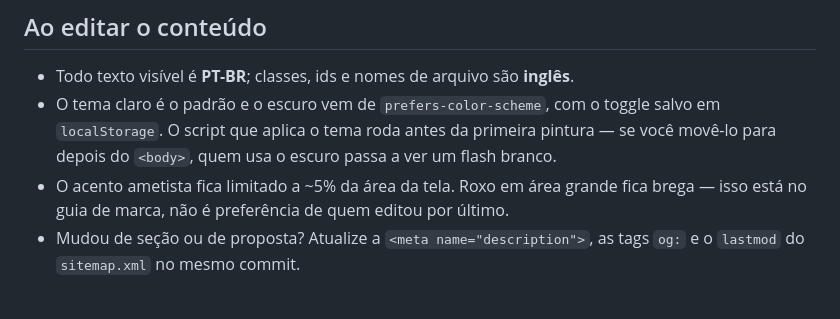
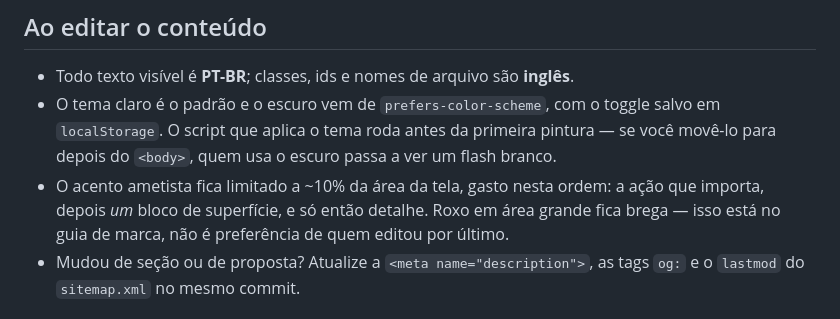
Before and after one commit to Fontis-Labs/website, a Markdown page: README.md, the part around the change. Rendered like a GitHub page.

Commit message:
📝 docs: follow brand guide accent budget of 10%
Acompanha Fontis-Labs/brand#1. O numero estava repetido aqui e ficaria contradizendo
o guia.

```diff
--- a/README.md
+++ b/README.md
@@ -85,8 +85,9 @@ vazio. É uma configuração de 10 minutos, não uma migração.
 - O tema claro é o padrão e o escuro vem de `prefers-color-scheme`, com o toggle salvo
   em `localStorage`. O script que aplica o tema roda antes da primeira pintura — se
   você movê-lo para depois do `<body>`, quem usa o escuro passa a ver um flash branco.
-- O acento ametista fica limitado a ~5% da área da tela. Roxo em área grande fica brega
-   — isso está no guia de marca, não é preferência de quem editou por último.
+- O acento ametista fica limitado a ~10% da área da tela, gasto nesta ordem: a ação que
+  importa, depois *um* bloco de superfície, e só então detalhe. Roxo em área grande fica
+  brega — isso está no guia de marca, não é preferência de quem editou por último.
 - Mudou de seção ou de proposta? Atualize a `<meta name="description">`, as tags `og:` e
   o `lastmod` do `sitemap.xml` no mesmo commit.
 
```
